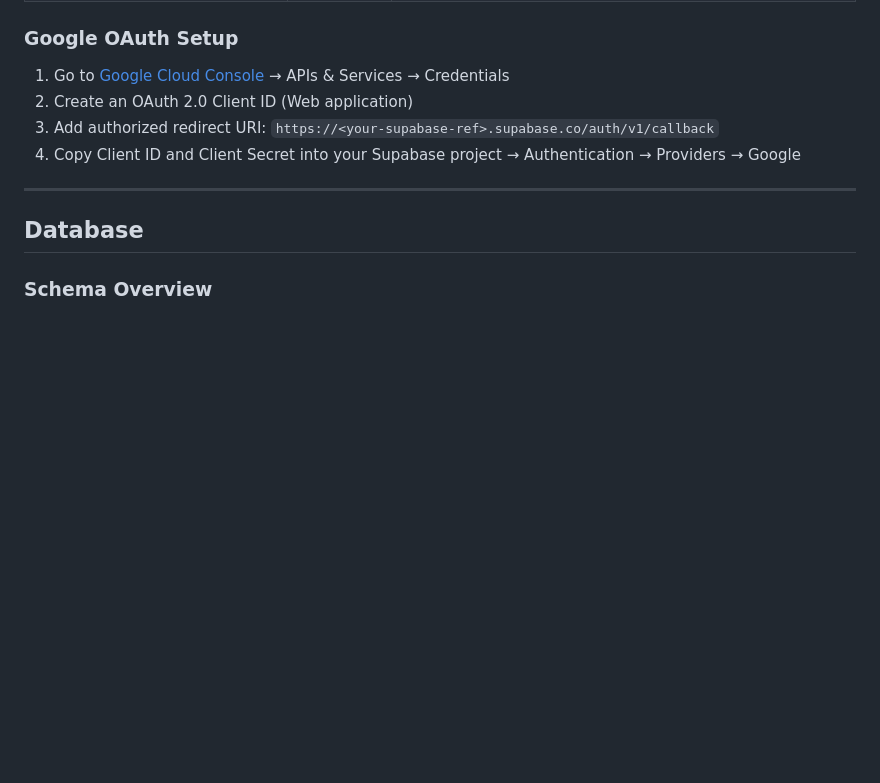
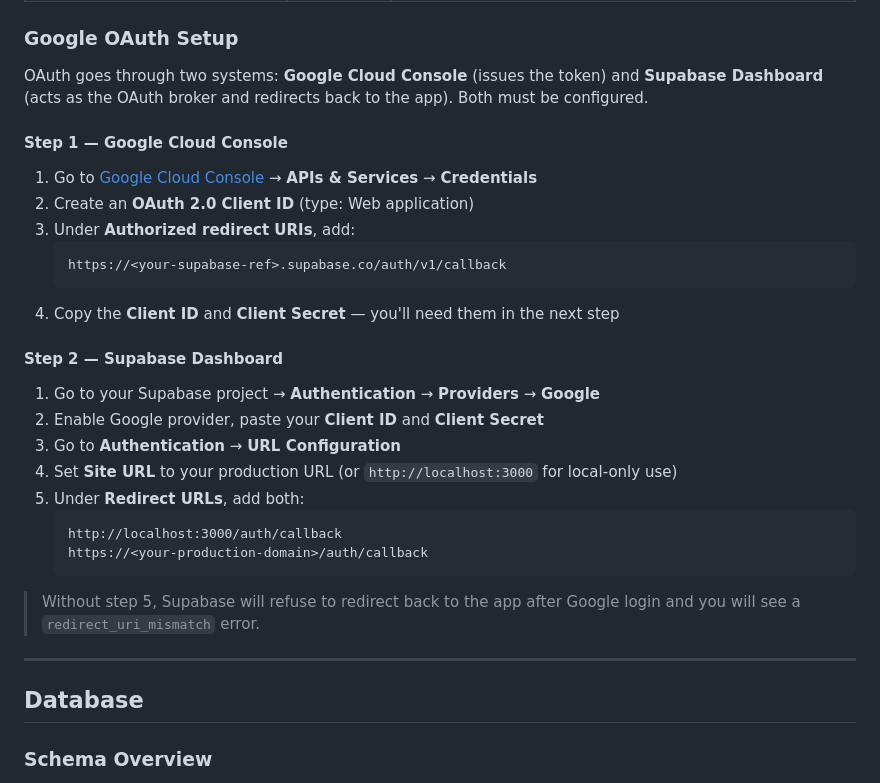
Before and after one commit to Sbessoudo/galaxy-master, a Markdown page: README.md, the part around one of its changes. Drawn GitHub-style; blank space fills up the shorter version.

````diff
--- a/README.md
+++ b/README.md
@@ -195,10 +191,31 @@ update profiles set role = 'admin' where email = 'you@eleven-labs.com';
 
 ### Google OAuth Setup
 
-1. Go to [Google Cloud Console](https://console.cloud.google.com) → APIs & Services → Credentials
-2. Create an OAuth 2.0 Client ID (Web application)
-3. Add authorized redirect URI: `https://<your-supabase-ref>.supabase.co/auth/v1/callback`
-4. Copy Client ID and Client Secret into your Supabase project → Authentication → Providers → Google
+OAuth goes through two systems: **Google Cloud Console** (issues the token) and **Supabase Dashboard** (acts as the OAuth broker and redirects back to the app). Both must be configured.
+
+#### Step 1 — Google Cloud Console
+
+1. Go to [Google Cloud Console](https://console.cloud.google.com) → **APIs & Services** → **Credentials**
+2. Create an **OAuth 2.0 Client ID** (type: Web application)
+3. Under **Authorized redirect URIs**, add:
+   ```
+   https://<your-supabase-ref>.supabase.co/auth/v1/callback
+   ```
+4. Copy the **Client ID** and **Client Secret** — you'll need them in the next step
+
+#### Step 2 — Supabase Dashboard
+
+1. Go to your Supabase project → **Authentication** → **Providers** → **Google**
+2. Enable Google provider, paste your **Client ID** and **Client Secret**
+3. Go to **Authentication** → **URL Configuration**
+4. Set **Site URL** to your production URL (or `http://localhost:3000` for local-only use)
+5. Under **Redirect URLs**, add both:
+   ```
+   http://localhost:3000/auth/callback
+   https://<your-production-domain>/auth/callback
+   ```
+
+> Without step 5, Supabase will refuse to redirect back to the app after Google login and you will see a `redirect_uri_mismatch` error.
 
 ---
 
````
Also changed, not shown: other parts of README.md (+16 -20 lines).
